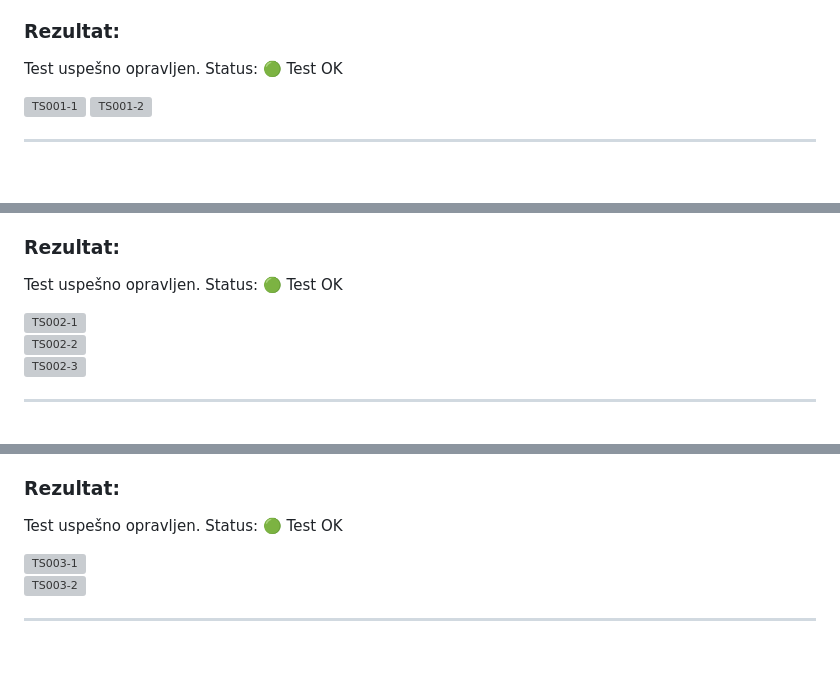
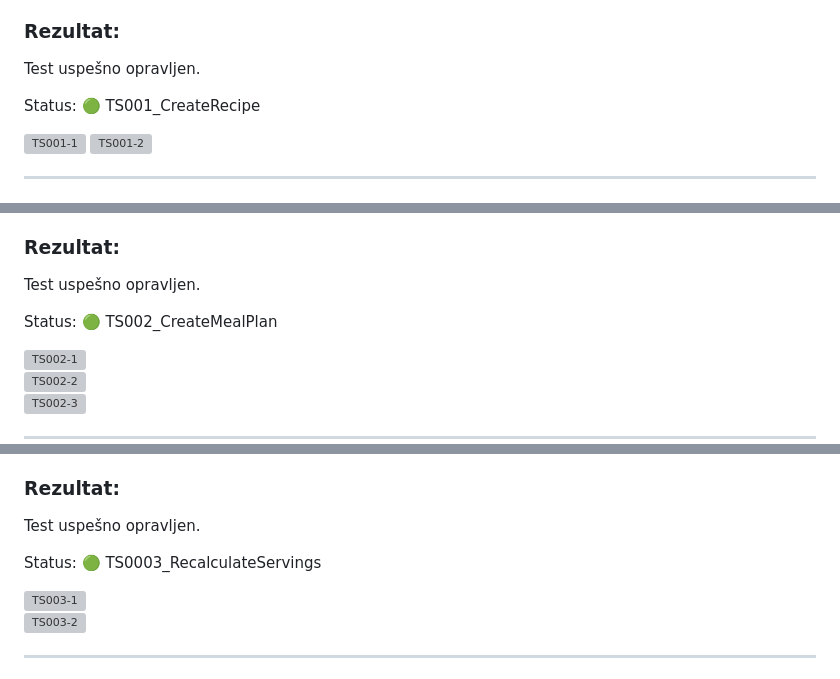
Before and after one commit to AnjaTodorov/ReceptiApp, a Markdown page: testiranje/avtomatizirano_testiranje/porocilo_avtomatizirano_testiranje.md, 3 parts joined by grey strips. Rendered like a GitHub page; blank space fills up the shorter version; grey boxes are pictures that could not be loaded.

```diff
--- a/testiranje/avtomatizirano_testiranje/porocilo_avtomatizirano_testiranje.md
+++ b/testiranje/avtomatizirano_testiranje/porocilo_avtomatizirano_testiranje.md
@@ -55,7 +55,8 @@ Preveriti, ali sistem omogoča pravilno ustvarjanje recepta skupaj s slikami, se
 
 ### Rezultat:
 Test uspešno opravljen.
-Status: 🟢 Test OK
+
+Status: 🟢 TS001_CreateRecipe
 
 ![TS001-1](https://github.com/AnjaTodorov/ReceptiApp/blob/main/frontend/sliki/6_1.png)
 ![TS001-2](https://github.com/AnjaTodorov/ReceptiApp/blob/main/frontend/sliki/6_2.png)
@@ -75,7 +76,8 @@ Preveriti ustvarjanje jedilnika za izbran datum brez podvajanja in z vsemi tremi
 
 ### Rezultat:
 Test uspešno opravljen.
-Status: 🟢 Test OK
+
+Status: 🟢 TS002_CreateMealPlan
 
 ![TS002-1](https://github.com/AnjaTodorov/ReceptiApp/blob/main/frontend/sliki/6_3.png)
 ![TS002-2](https://github.com/AnjaTodorov/ReceptiApp/blob/main/frontend/sliki/6_4.png)
@@ -97,7 +99,8 @@ Preveriti matematično pravilnost preračuna vrednosti ob spremembi števila por
 
 ### Rezultat:
 Test uspešno opravljen.
-Status: 🟢 Test OK
+
+Status: 🟢 TS0003_RecalculateServings
 
 ![TS003-1](https://github.com/AnjaTodorov/ReceptiApp/blob/main/frontend/sliki/6_6.png)
 ![TS003-2](https://github.com/AnjaTodorov/ReceptiApp/blob/main/frontend/sliki/6_7.png)
```
